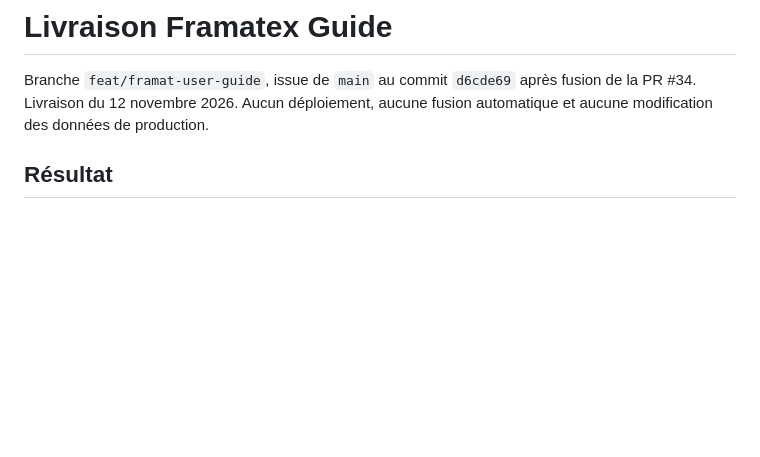
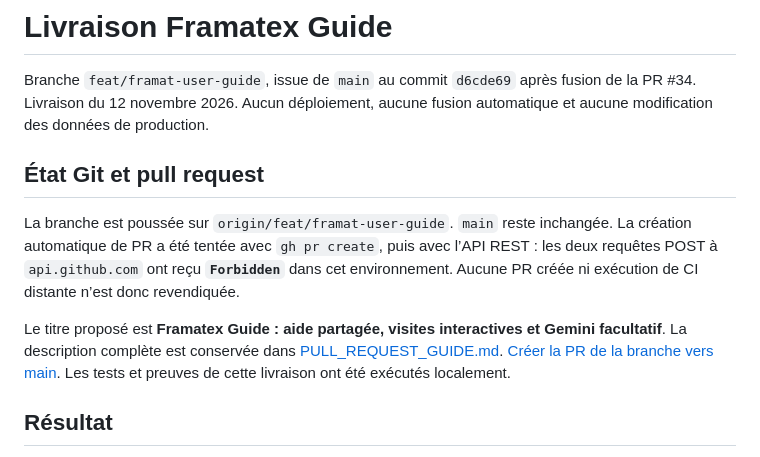
Before and after one commit to Rudolf-Staline/Framatex, a Markdown page: docs/FRAMATEX_GUIDE_DELIVERY.md, the part around the change. GitHub-like rendering; blank space fills up the shorter version.

Commit message:
docs: record pushed guide branch and GitHub API PR creation blocker

```diff
--- a/docs/FRAMATEX_GUIDE_DELIVERY.md
+++ b/docs/FRAMATEX_GUIDE_DELIVERY.md
@@ -1,6 +1,12 @@
 # Livraison Framatex Guide
 
 Branche `feat/framat-user-guide`, issue de `main` au commit `d6cde69` après fusion de la PR #34. Livraison du 12 novembre 2026. Aucun déploiement, aucune fusion automatique et aucune modification des données de production.
+
+## État Git et pull request
+
+La branche est poussée sur `origin/feat/framat-user-guide`. `main` reste inchangée. La création automatique de PR a été tentée avec `gh pr create`, puis avec l’API REST : les deux requêtes POST à `api.github.com` ont reçu **`Forbidden`** dans cet environnement. Aucune PR créée ni exécution de CI distante n’est donc revendiquée.
+
+Le titre proposé est **Framatex Guide : aide partagée, visites interactives et Gemini facultatif**. La description complète est conservée dans [PULL_REQUEST_GUIDE.md](PULL_REQUEST_GUIDE.md). [Créer la PR de la branche vers main](https://github.com/Rudolf-Staline/Framatex/pull/new/feat/framat-user-guide). Les tests et preuves de cette livraison ont été exécutés localement.
 
 ## Résultat
 
```
